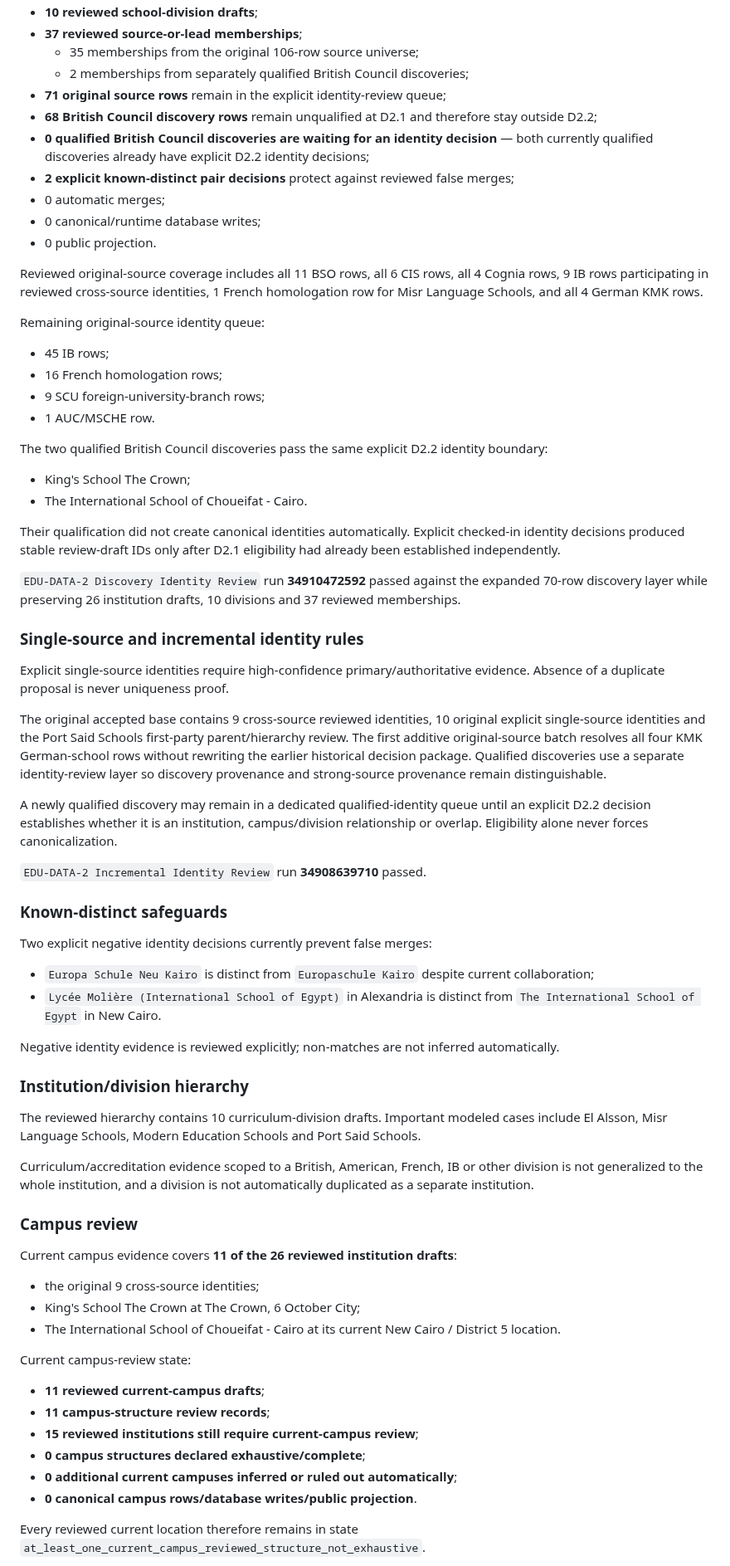
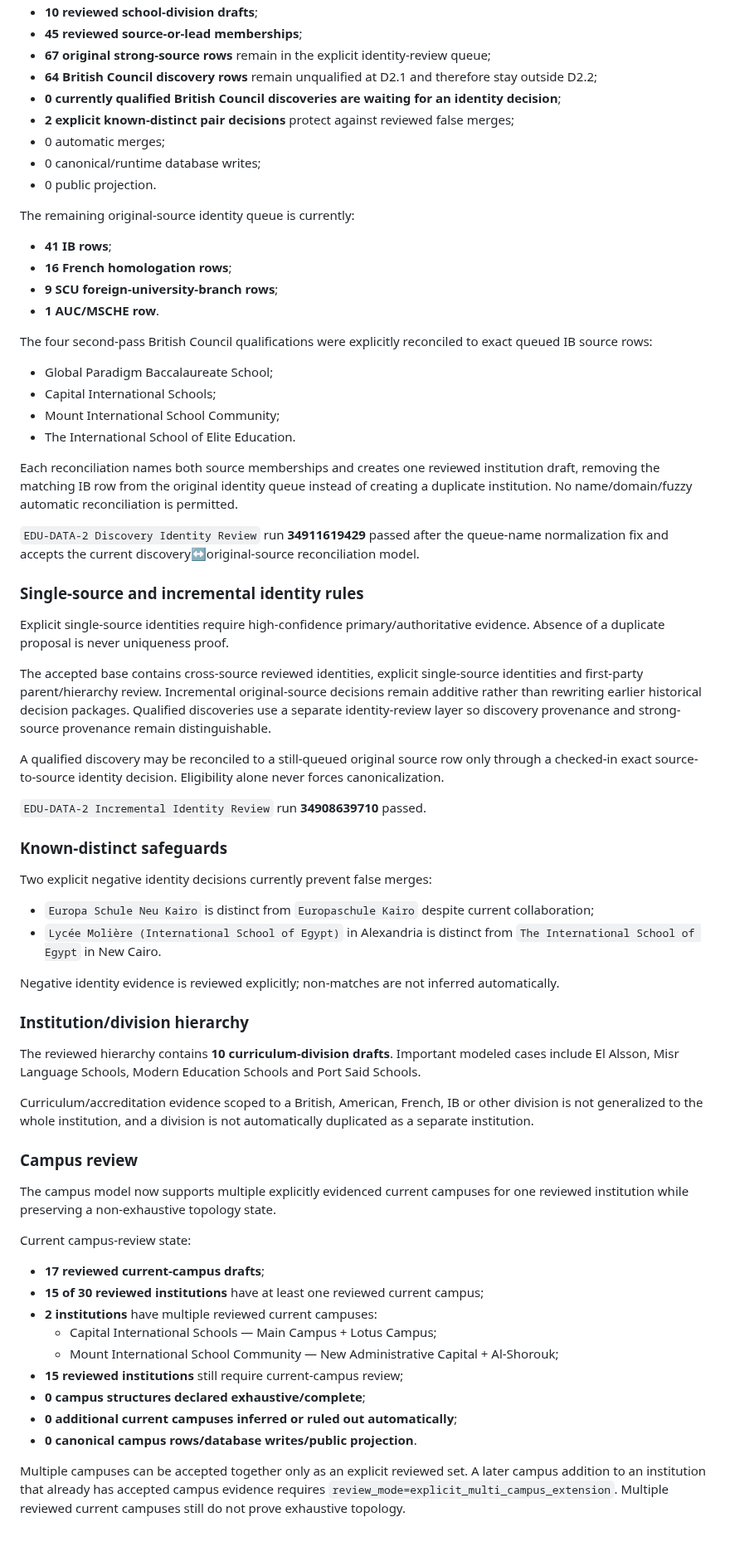
Before and after one commit to admonkstudio/edu-hub, a Markdown page: docs/PROJECT-STATUS.md, the part around one of its changes. Shown at 83% size. Drawn GitHub-style; blank space fills up the shorter version.

Commit message:
Sync EDU-DATA-2 status after qualification and multi-campus review

```diff
--- a/docs/PROJECT-STATUS.md
+++ b/docs/PROJECT-STATUS.md
@@ -137,40 +132,38 @@ Current D2.2 materialization contains:
 - **10 reviewed school-division drafts**;
-- **37 reviewed source-or-lead memberships**;
-  - 35 memberships from the original 106-row source universe;
-  - 2 memberships from separately qualified British Council discoveries;
-- **71 original source rows** remain in the explicit identity-review queue;
-- **68 British Council discovery rows** remain unqualified at D2.1 and therefore stay outside D2.2;
-- **0 qualified British Council discoveries are waiting for an identity decision** — both currently qualified discoveries already have explicit D2.2 identity decisions;
+- **45 reviewed source-or-lead memberships**;
+- **67 original strong-source rows** remain in the explicit identity-review queue;
+- **64 British Council discovery rows** remain unqualified at D2.1 and therefore stay outside D2.2;
+- **0 currently qualified British Council discoveries are waiting for an identity decision**;
 - **2 explicit known-distinct pair decisions** protect against reviewed false merges;
 - 0 automatic merges;
 - 0 canonical/runtime database writes;
 - 0 public projection.
 
-Reviewed original-source coverage includes all 11 BSO rows, all 6 CIS rows, all 4 Cognia rows, 9 IB rows participating in reviewed cross-source identities, 1 French homologation row for Misr Language Schools, and all 4 German KMK rows.
+The remaining original-source identity queue is currently:
 
-Remaining original-source identity queue:
+- **41 IB rows**;
+- **16 French homologation rows**;
+- **9 SCU foreign-university-branch rows**;
+- **1 AUC/MSCHE row**.
 
-- 45 IB rows;
-- 16 French homologation rows;
-- 9 SCU foreign-university-branch rows;
-- 1 AUC/MSCHE row.
+The four second-pass British Council qualifications were explicitly reconciled to exact queued IB source rows:
 
-The two qualified British Council discoveries pass the same explicit D2.2 identity boundary:
+- Global Paradigm Baccalaureate School;
+- Capital International Schools;
+- Mount International School Community;
+- The International School of Elite Education.
 
-- King's School The Crown;
-- The International School of Choueifat - Cairo.
+Each reconciliation names both source memberships and creates one reviewed institution draft, removing the matching IB row from the original identity queue instead of creating a duplicate institution. No name/domain/fuzzy automatic reconciliation is permitted.
 
-Their qualification did not create canonical identities automatically. Explicit checked-in identity decisions produced stable review-draft IDs only after D2.1 eligibility had already been established independently.
-
-`EDU-DATA-2 Discovery Identity Review` run **34910472592** passed against the expanded 70-row discovery layer while preserving 26 institution drafts, 10 divisions and 37 reviewed memberships.
+`EDU-DATA-2 Discovery Identity Review` run **34911619429** passed after the queue-name normalization fix and accepts the current discovery↔original-source reconciliation model.
 
 ### Single-source and incremental identity rules
 
 Explicit single-source identities require high-confidence primary/authoritative evidence. Absence of a duplicate proposal is never uniqueness proof.
 
-The original accepted base contains 9 cross-source reviewed identities, 10 original explicit single-source identities and the Port Said Schools first-party parent/hierarchy review. The first additive original-source batch resolves all four KMK German-school rows without rewriting the earlier historical decision package. Qualified discoveries use a separate identity-review layer so discovery provenance and strong-source provenance remain distinguishable.
+The accepted base contains cross-source reviewed identities, explicit single-source identities and first-party parent/hierarchy review. Incremental original-source decisions remain additive rather than rewriting earlier historical decision packages. Qualified discoveries use a separate identity-review layer so discovery provenance and strong-source provenance remain distinguishable.
 
-A newly qualified discovery may remain in a dedicated qualified-identity queue until an explicit D2.2 decision establishes whether it is an institution, campus/division relationship or overlap. Eligibility alone never forces canonicalization.
+A qualified discovery may be reconciled to a still-queued original source row only through a checked-in exact source-to-source identity decision. Eligibility alone never forces canonicalization.
 
 `EDU-DATA-2 Incremental Identity Review` run **34908639710** passed.
 
@@ -185,26 +178,25 @@ Negative identity evidence is reviewed explicitly; non-matches are not inferred
 
 ### Institution/division hierarchy
 
-The reviewed hierarchy contains 10 curriculum-division drafts. Important modeled cases include El Alsson, Misr Language Schools, Modern Education Schools and Port Said Schools.
+The reviewed hierarchy contains **10 curriculum-division drafts**. Important modeled cases include El Alsson, Misr Language Schools, Modern Education Schools and Port Said Schools.
 
 Curriculum/accreditation evidence scoped to a British, American, French, IB or other division is not generalized to the whole institution, and a division is not automatically duplicated as a separate institution.
 
 ### Campus review
 
-Current campus evidence covers **11 of the 26 reviewed institution drafts**:
-
-- the original 9 cross-source identities;
-- King's School The Crown at The Crown, 6 October City;
-- The International School of Choueifat - Cairo at its current New Cairo / District 5 location.
+The campus model now supports multiple explicitly evidenced current campuses for one reviewed institution while preserving a non-exhaustive topology state.
 
 Current campus-review state:
 
-- **11 reviewed current-campus drafts**;
-- **11 campus-structure review records**;
-- **15 reviewed institutions still require current-campus review**;
+- **17 reviewed current-campus drafts**;
+- **15 of 30 reviewed institutions** have at least one reviewed current campus;
+- **2 institutions** have multiple reviewed current campuses:
+  - Capital International Schools — Main Campus + Lotus Campus;
+  - Mount International School Community — New Administrative Capital + Al-Shorouk;
+- **15 reviewed institutions** still require current-campus review;
 - **0 campus structures declared exhaustive/complete**;
 - **0 additional current campuses inferred or ruled out automatically**;
 - **0 canonical campus rows/database writes/public projection**.
 
-Every reviewed current location therefore remains in state `at_least_one_current_campus_reviewed_structure_not_exhaustive`.
+Multiple campuses can be accepted together only as an explicit reviewed set. A later campus addition to an institution that already has accepted campus evidence requires `review_mode=explicit_multi_campus_extension`. Multiple reviewed current campuses still do not prove exhaustive topology.
 
```
Also changed, not shown: other parts of docs/PROJECT-STATUS.md (+31 -35 lines).
